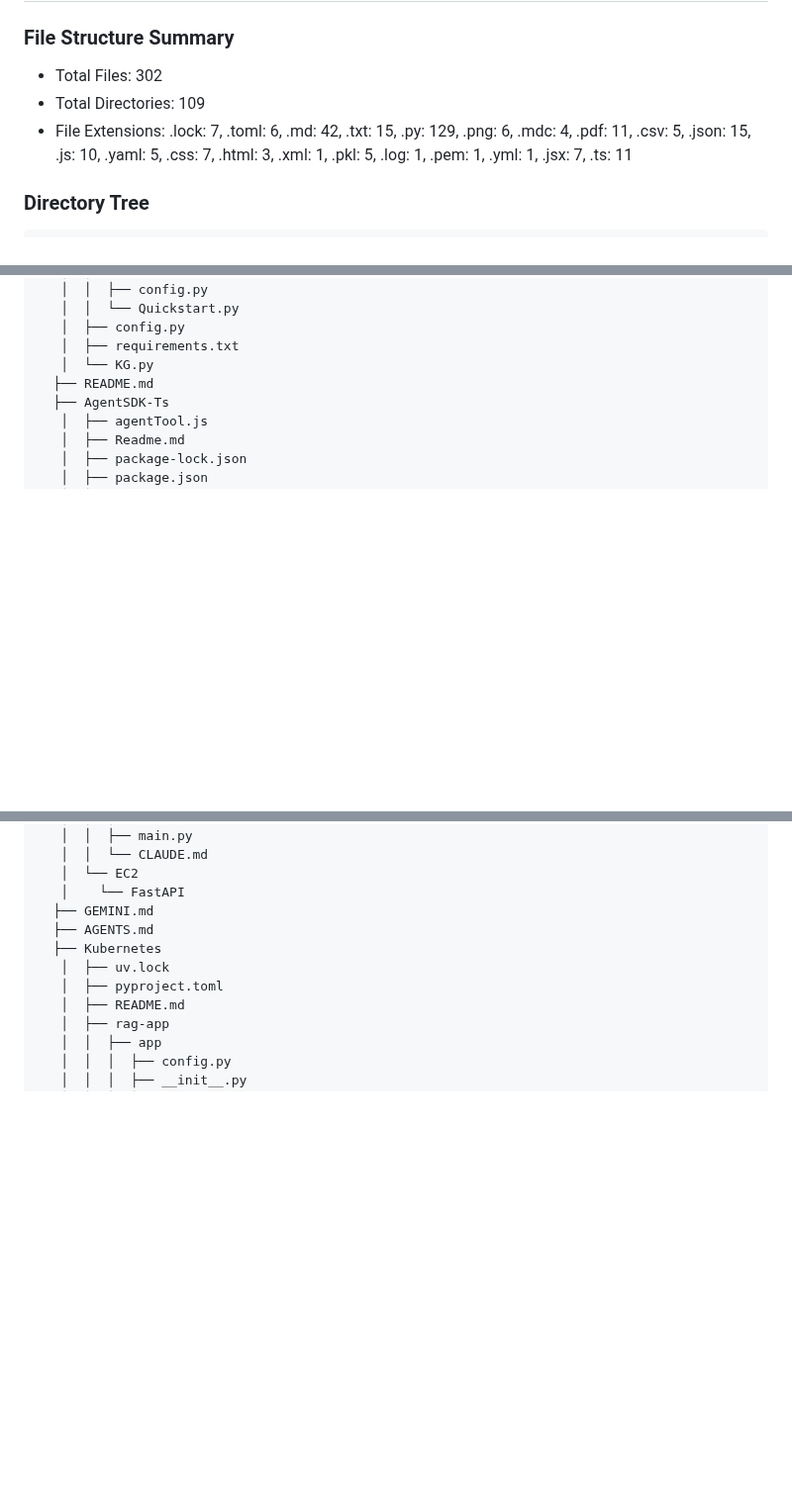
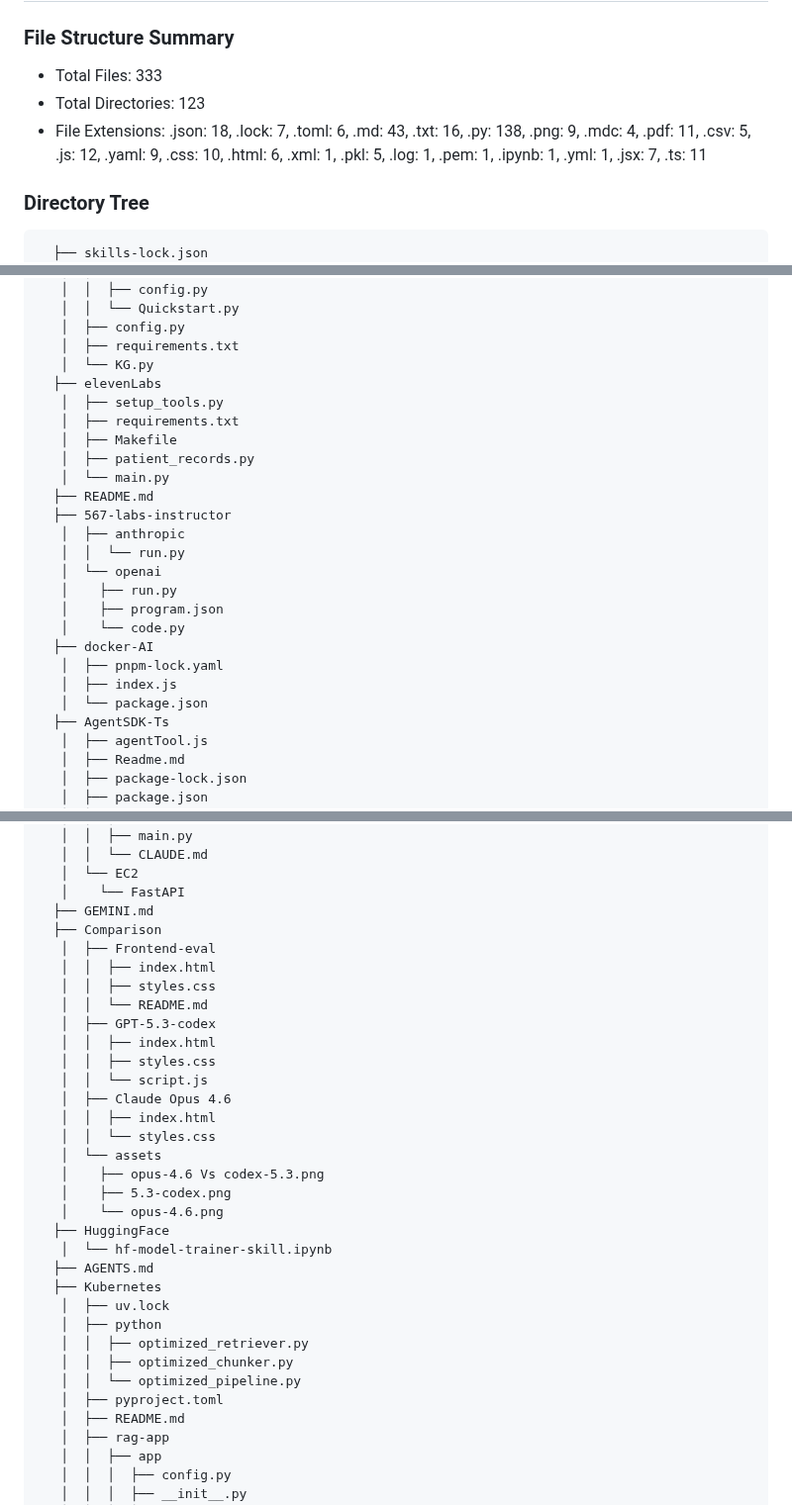
Before and after one commit to kushalBanda/AI-Engineer, a Markdown page: LineTrace.md, 3 parts joined by grey strips. Shown at 99% size. Rendered like a GitHub page; blank space fills up the shorter version.

Commit message:
docs: update LineTrace.md to reflect changes in file structure, including new directories and file extensions, enhancing project overview

````diff
--- a/LineTrace.md
+++ b/LineTrace.md
@@ -1,12 +1,13 @@
 # LineTrace Codebase Analysis
 
 ### File Structure Summary
-- Total Files: 302
-- Total Directories: 109
-- File Extensions: .lock: 7, .toml: 6, .md: 42, .txt: 15, .py: 129, .png: 6, .mdc: 4, .pdf: 11, .csv: 5, .json: 15, .js: 10, .yaml: 5, .css: 7, .html: 3, .xml: 1, .pkl: 5, .log: 1, .pem: 1, .yml: 1, .jsx: 7, .ts: 11
+- Total Files: 333
+- Total Directories: 123
+- File Extensions: .json: 18, .lock: 7, .toml: 6, .md: 43, .txt: 16, .py: 138, .png: 9, .mdc: 4, .pdf: 11, .csv: 5, .js: 12, .yaml: 9, .css: 10, .html: 6, .xml: 1, .pkl: 5, .log: 1, .pem: 1, .ipynb: 1, .yml: 1, .jsx: 7, .ts: 11
 
 ### Directory Tree
 ```
+  ├── skills-lock.json
   ├── Langgraph
    │  ├── Basics
    │  │  ├── requirements.txt
@@ -245,7 +246,24 @@
    │  ├── config.py
    │  ├── requirements.txt
    │  └── KG.py
+  ├── elevenLabs
+   │  ├── setup_tools.py
+   │  ├── requirements.txt
+   │  ├── Makefile
+   │  ├── patient_records.py
+   │  └── main.py
   ├── README.md
+  ├── 567-labs-instructor
+   │  ├── anthropic
+   │  │  └── run.py
+   │  └── openai
+   │    ├── run.py
+   │    ├── program.json
+   │    └── code.py
+  ├── docker-AI
+   │  ├── pnpm-lock.yaml
+   │  ├── index.js
+   │  └── package.json
   ├── AgentSDK-Ts
    │  ├── agentTool.js
    │  ├── Readme.md
@@ -266,9 +284,31 @@
    │  └── EC2
    │    └── FastAPI
   ├── GEMINI.md
+  ├── Comparison
+   │  ├── Frontend-eval
+   │  │  ├── index.html
+   │  │  ├── styles.css
+   │  │  └── README.md
+   │  ├── GPT-5.3-codex
+   │  │  ├── index.html
+   │  │  ├── styles.css
+   │  │  └── script.js
+   │  ├── Claude Opus 4.6
+   │  │  ├── index.html
+   │  │  └── styles.css
+   │  └── assets
+   │    ├── opus-4.6 Vs codex-5.3.png
+   │    ├── 5.3-codex.png
+   │    └── opus-4.6.png
+  ├── HuggingFace
+   │  └── hf-model-trainer-skill.ipynb
   ├── AGENTS.md
   ├── Kubernetes
    │  ├── uv.lock
+   │  ├── python
+   │  │  ├── optimized_retriever.py
+   │  │  ├── optimized_chunker.py
+   │  │  └── optimized_pipeline.py
    │  ├── pyproject.toml
    │  ├── README.md
    │  ├── rag-app
````
Also changed, not shown: other parts of LineTrace.md (+5 -0 lines).
